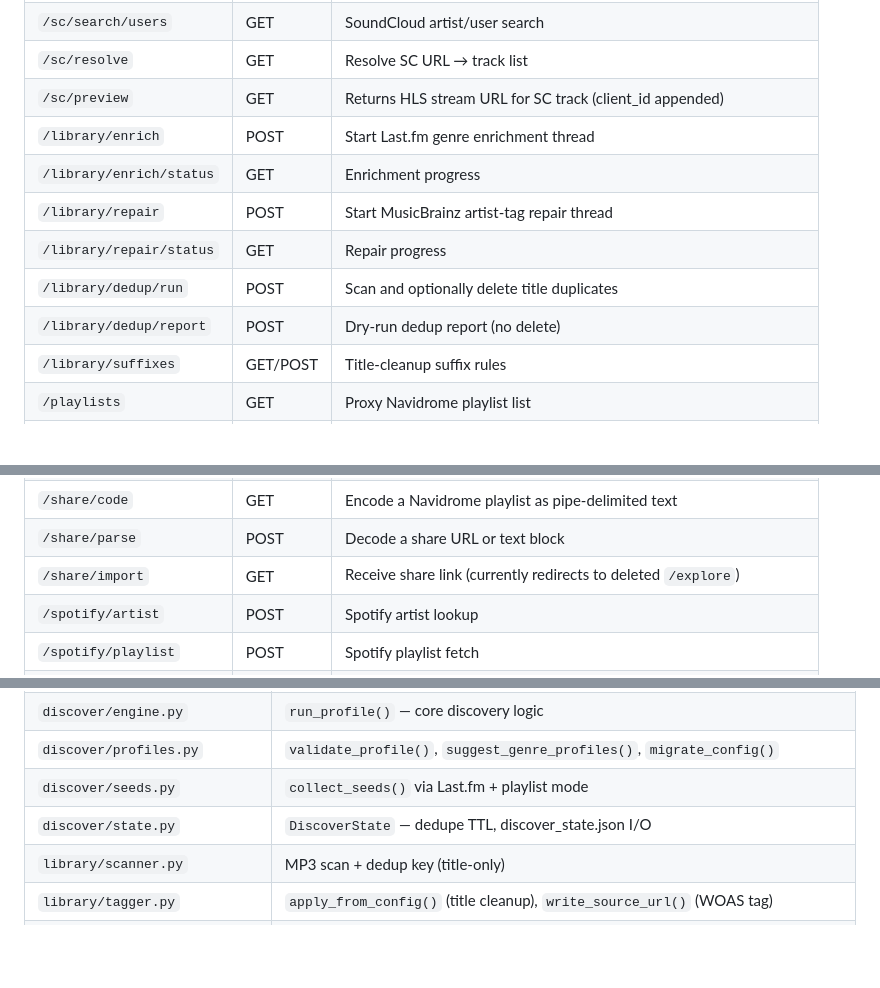
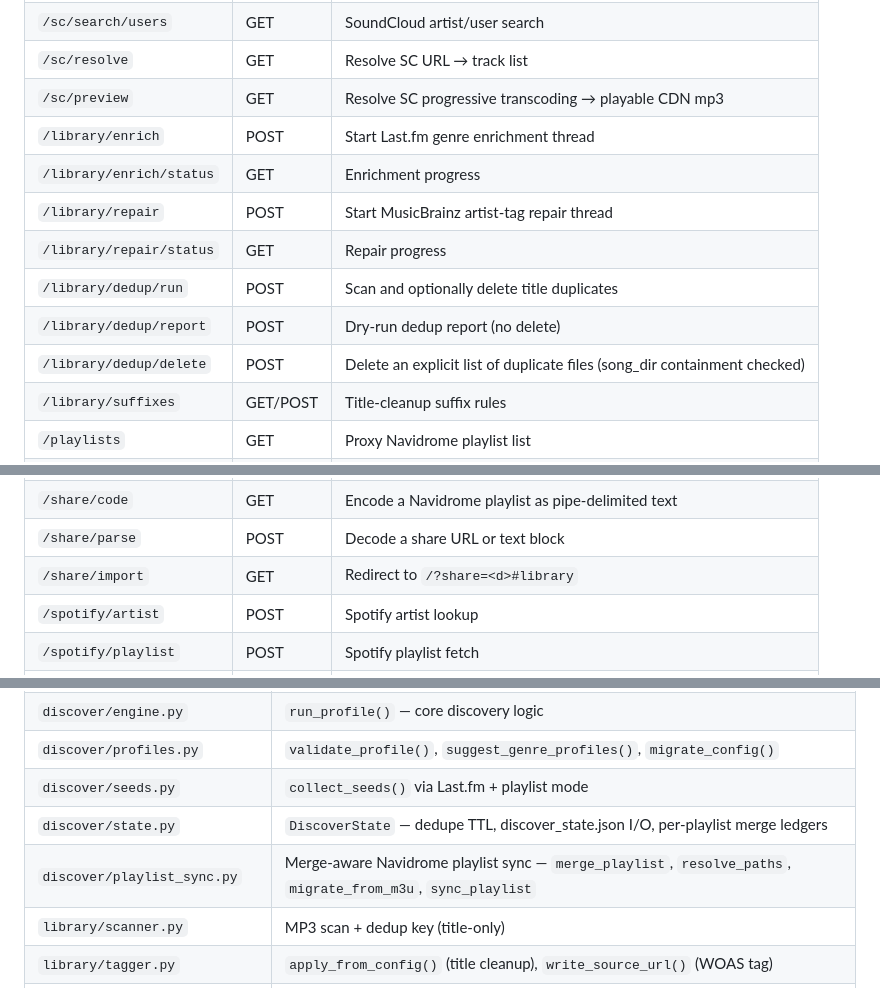
Before and after one commit to Yagimipreme/aMusicServerTemplate, a Markdown page: docs/ROADMAP.md, 3 parts joined by grey strips. Drawn GitHub-style; blank space fills up the shorter version.

```diff
--- a/docs/ROADMAP.md
+++ b/docs/ROADMAP.md
@@ -80,13 +85,14 @@ Web UI: vanilla JS SPA, `web/static/app.js` (~1250 lines), hash router, 4 screen
 | `/sc/search/tracks` | GET | SoundCloud track search |
 | `/sc/search/users` | GET | SoundCloud artist/user search |
 | `/sc/resolve` | GET | Resolve SC URL → track list |
-| `/sc/preview` | GET | Returns HLS stream URL for SC track (client_id appended) |
+| `/sc/preview` | GET | Resolve SC progressive transcoding → playable CDN mp3 |
 | `/library/enrich` | POST | Start Last.fm genre enrichment thread |
 | `/library/enrich/status` | GET | Enrichment progress |
 | `/library/repair` | POST | Start MusicBrainz artist-tag repair thread |
 | `/library/repair/status` | GET | Repair progress |
 | `/library/dedup/run` | POST | Scan and optionally delete title duplicates |
 | `/library/dedup/report` | POST | Dry-run dedup report (no delete) |
+| `/library/dedup/delete` | POST | Delete an explicit list of duplicate files (song_dir containment checked) |
 | `/library/suffixes` | GET/POST | Title-cleanup suffix rules |
 | `/playlists` | GET | Proxy Navidrome playlist list |
 | `/discover/config` | GET/POST | Read/write `discover.*` config keys (legacy; superseded by Mixes UI) |
@@ -99,7 +105,7 @@ Web UI: vanilla JS SPA, `web/static/app.js` (~1250 lines), hash router, 4 screen
 | `/share/link` | GET | Encode a single track as a share URL |
 | `/share/code` | GET | Encode a Navidrome playlist as pipe-delimited text |
 | `/share/parse` | POST | Decode a share URL or text block |
-| `/share/import` | GET | Receive share link (currently redirects to deleted `/explore`) |
+| `/share/import` | GET | Redirect to `/?share=<d>#library` |
 | `/spotify/artist` | POST | Spotify artist lookup |
 | `/spotify/playlist` | POST | Spotify playlist fetch |
 | `/spotify/search` | GET | Spotify track search |
@@ -255,7 +238,8 @@ These were discussed or designed in earlier sessions but not implemented:
 | `discover/engine.py` | `run_profile()` — core discovery logic |
 | `discover/profiles.py` | `validate_profile()`, `suggest_genre_profiles()`, `migrate_config()` |
 | `discover/seeds.py` | `collect_seeds()` via Last.fm + playlist mode |
-| `discover/state.py` | `DiscoverState` — dedupe TTL, discover_state.json I/O |
+| `discover/state.py` | `DiscoverState` — dedupe TTL, discover_state.json I/O, per-playlist merge ledgers |
+| `discover/playlist_sync.py` | Merge-aware Navidrome playlist sync — `merge_playlist`, `resolve_paths`, `migrate_from_m3u`, `sync_playlist` |
 | `library/scanner.py` | MP3 scan + dedup key (title-only) |
 | `library/tagger.py` | `apply_from_config()` (title cleanup), `write_source_url()` (WOAS tag) |
 | `library/enrich.py` | Last.fm genre enrichment |
```
Also changed, not shown: other parts of docs/ROADMAP.md (+14 -32 lines).
